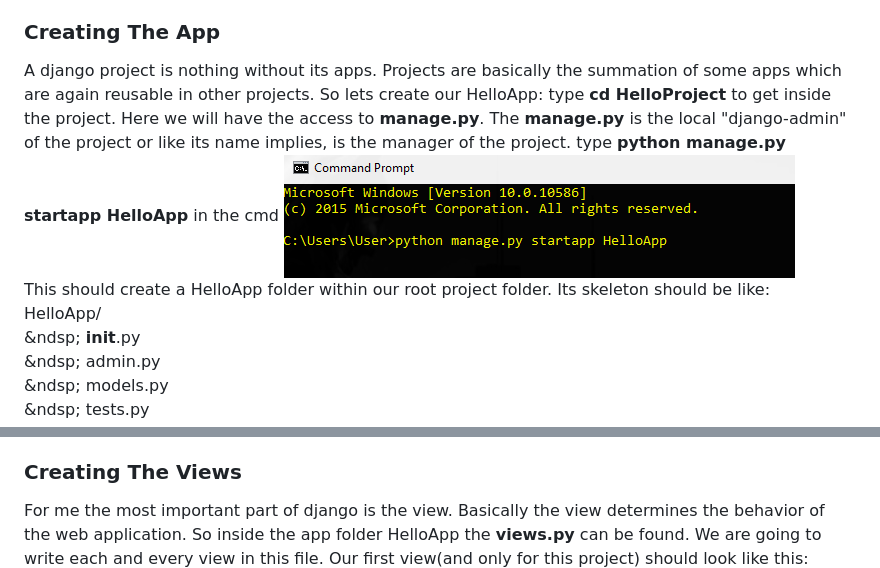
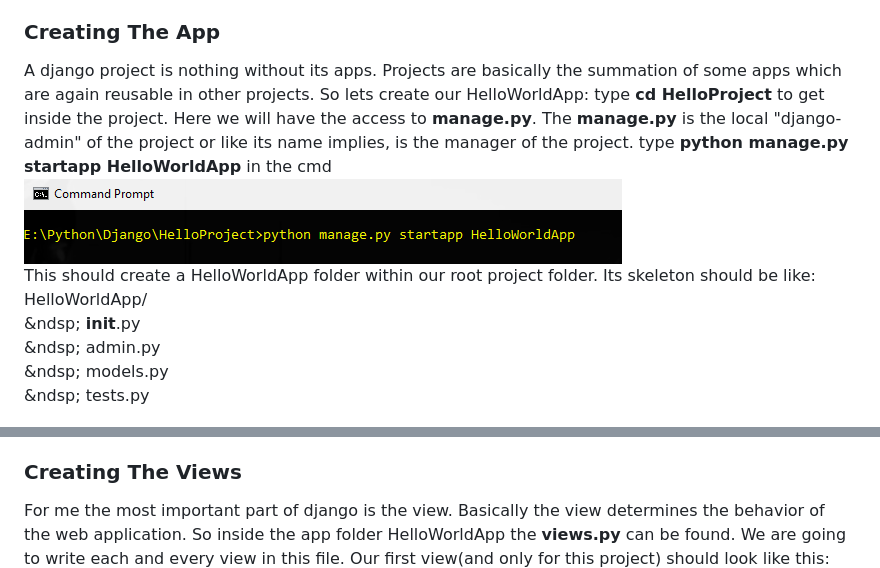
Before and after one commit to Anondo/Django, a Markdown page: README.md, 2 parts joined by grey strips. Rendered like a GitHub page; pictures changed too: img/app.png.

```diff
--- a/README.md
+++ b/README.md
@@ -45,14 +45,14 @@ This is the basic django project skeleton. Here:
 1. wsgi.py: this file is if you want to deploy the project over WSGI
 ### **Creating The App**
 A django project is nothing without its apps. Projects are basically the summation of
-some apps which are again reusable in other projects. So lets create our HelloApp:
+some apps which are again reusable in other projects. So lets create our HelloWorldApp:
 type **cd HelloProject** to get inside the project. Here we will have the access to
 **manage.py**. The **manage.py** is the local "django-admin" of the project or like its name
 implies, is the manager of the project.
-type **python manage.py startapp HelloApp** in the cmd
+type **python manage.py startapp HelloWorldApp** in the cmd
 ![creating app](https://github.com/Anondo/Django/blob/master/img/app.png)<br>
-This should create a HelloApp folder within our root project folder. Its skeleton should be like:<br>
-HelloApp/<br>
+This should create a HelloWorldApp folder within our root project folder. Its skeleton should be like:<br>
+HelloWorldApp/<br>
  &ndsp;  __init__.py<br>
  &ndsp;  admin.py<br>
  &ndsp;  models.py<br>
@@ -74,7 +74,7 @@ Insert the app we want to add in the Installed_Apps list. Now we are ready to co
 
 ### **Creating The Views**
 For me the most important part of django is the view. Basically the view determines the behavior of the
-web application. So inside the app folder HelloApp the **views.py** can be found. We are going to write each
+web application. So inside the app folder HelloWorldApp the **views.py** can be found. We are going to write each
 and every view in this file. Our first view(and only for this project) should look like this:<br>
 ![view](https://github.com/Anondo/Django/blob/master/img/view.png)<br>
 As you have guessed the views are basically functions or classes which takes in a request as parameter from the client-side
```
